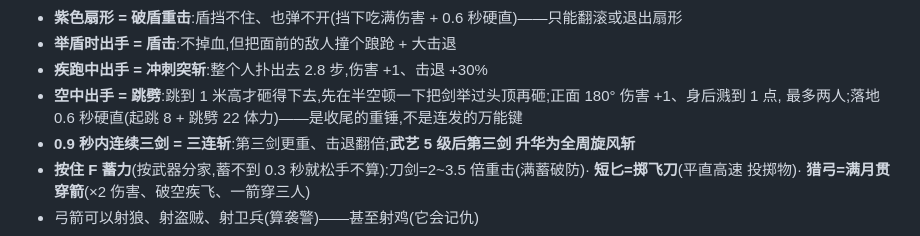
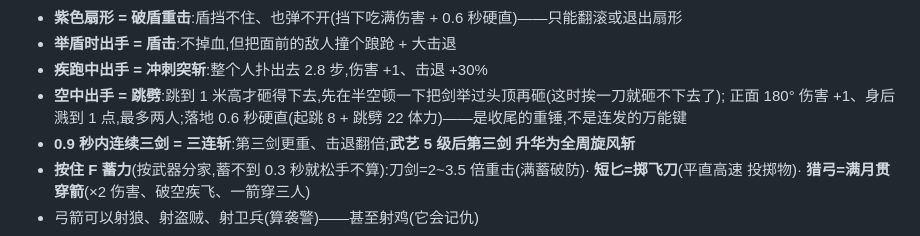
Before and after one commit to dots1355/dots1355, a Markdown page: README.md, the part around the change. Rendered like a GitHub page.

```diff
--- a/README.md
+++ b/README.md
@@ -343,8 +343,8 @@ Global Workspace in Language Models》)实现——不是台词彩蛋,是一套
 - **紫色扇形 = 破盾重击**:盾挡不住、也弹不开(挡下吃满伤害 + 0.6 秒硬直)——只能翻滚或退出扇形
 - **举盾时出手 = 盾击**:不掉血,但把面前的敌人撞个踉跄 + 大击退
 - **疾跑中出手 = 冲刺突斩**:整个人扑出去 2.8 步,伤害 +1、击退 +30%
-- **空中出手 = 跳劈**:跳到 1 米高才砸得下去,先在半空顿一下把剑举过头顶再砸;正面 180° 伤害 +1、身后溅到 1 点,
-  最多两人;落地 0.6 秒硬直(起跳 8 + 跳劈 22 体力)——是收尾的重锤,不是连发的万能键
+- **空中出手 = 跳劈**:跳到 1 米高才砸得下去,先在半空顿一下把剑举过头顶再砸(这时挨一刀就砸不下去了);
+  正面 180° 伤害 +1、身后溅到 1 点,最多两人;落地 0.6 秒硬直(起跳 8 + 跳劈 22 体力)——是收尾的重锤,不是连发的万能键
 - **0.9 秒内连续三剑 = 三连斩**:第三剑更重、击退翻倍;**武艺 5 级后第三剑
   升华为全周旋风斩**
 - **按住 F 蓄力**(按武器分家,蓄不到 0.3 秒就松手不算):刀剑=2~3.5 倍重击(满蓄破防)· **短匕=掷飞刀**(平直高速
```
Also changed, not shown: docs/ARCHITECTURE.md (+1 -1 lines).
